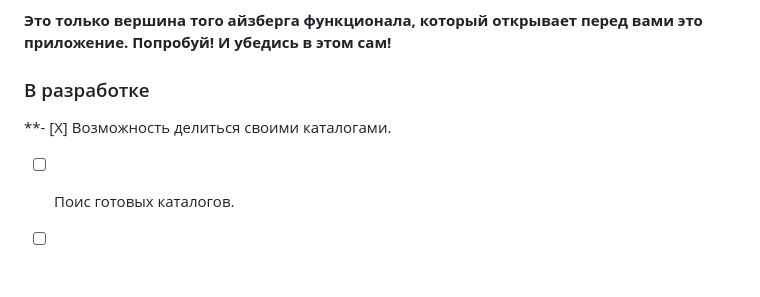
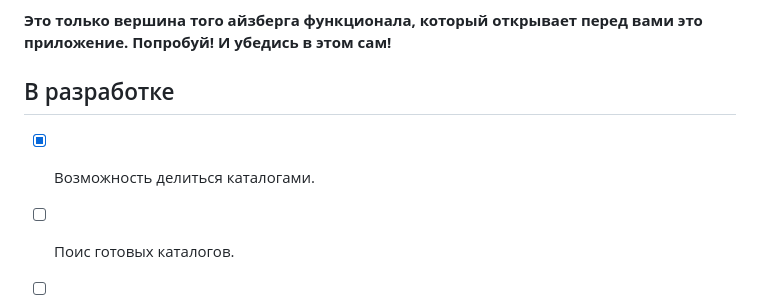
Before and after one commit to NikitaZemtsov/File_card_django, a Markdown page: README.md, the part around the change. Drawn GitHub-style; blank space fills up the shorter version.

```diff
--- a/README.md
+++ b/README.md
@@ -21,8 +21,9 @@
 **Это только вершина того айзберга функционала, который открывает перед вами это приложение.
 Попробуй! И убедись в этом сам!**
 
-### В разработке
-**- [X] Возможность делиться своими каталогами.
+## В разработке
+
+- [X] Возможность делиться каталогами.
 - [ ] Поис готовых каталогов.
 - [ ] Интерактивные режимы:
 	- [ ] выбор перевода слова из предложеных вариантов
```
